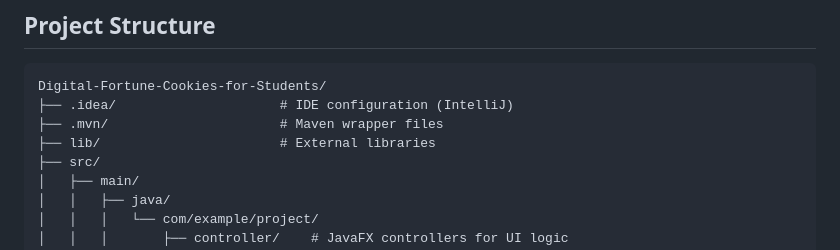
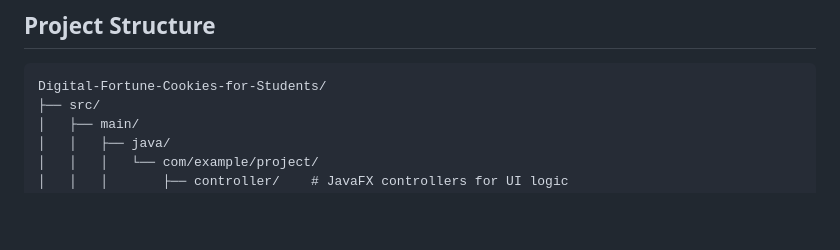
Before and after one commit to BroCode-QUT-CAB302-25s1/Digital-Fortune-Cookies-for-Students, a Markdown page: README.md, the part around the change. Drawn GitHub-style; blank space fills up the shorter version.

````diff
--- a/README.md
+++ b/README.md
@@ -70,9 +70,6 @@ The application uses general AI integration to generate dynamic content. The Wee
 ## Project Structure
 ```
 Digital-Fortune-Cookies-for-Students/
-├── .idea/                     # IDE configuration (IntelliJ)
-├── .mvn/                      # Maven wrapper files
-├── lib/                       # External libraries
 ├── src/
 │   ├── main/
 │   │   ├── java/
````
